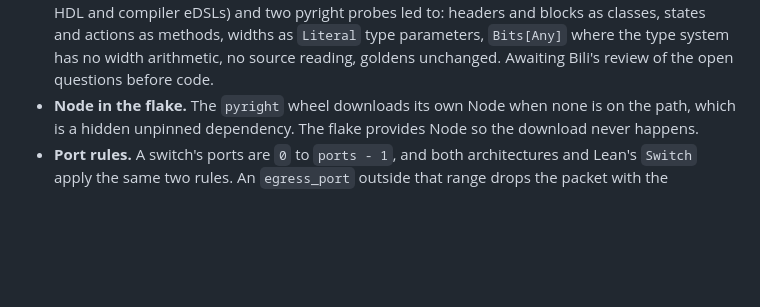
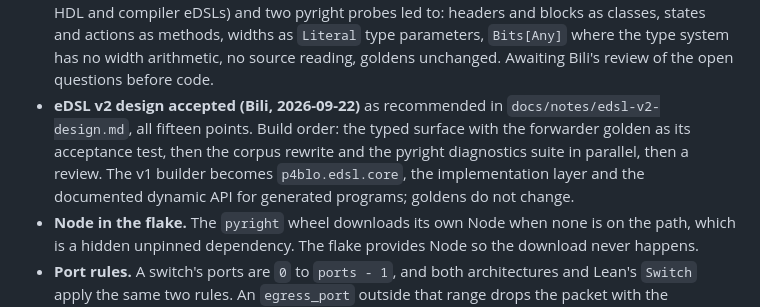
Before and after one commit to qobilidop/p4blo, a Markdown page: docs/decisions.md, the part around the change. Drawn GitHub-style; blank space fills up the shorter version.

Commit message:
Record the accepted eDSL v2 design and its build order
Co-Authored-By: Claude Fable 5.1 <noreply@anthropic.com>

```diff
--- a/docs/decisions.md
+++ b/docs/decisions.md
@@ -211,6 +211,13 @@ one that says so.
   parameters, `Bits[Any]` where the type system has no width
   arithmetic, no source reading, goldens unchanged. Awaiting Bili's
   review of the open questions before code.
+- **eDSL v2 design accepted (Bili, 2026-09-22)** as recommended in
+  `docs/notes/edsl-v2-design.md`, all fifteen points. Build order: the
+  typed surface with the forwarder golden as its acceptance test, then
+  the corpus rewrite and the pyright diagnostics suite in parallel,
+  then a review. The v1 builder becomes `p4blo.edsl.core`, the
+  implementation layer and the documented dynamic API for generated
+  programs; goldens do not change.
 - **Node in the flake.** The `pyright` wheel downloads its own Node
   when none is on the path, which is a hidden unpinned dependency.
   The flake provides Node so the download never happens.
```
Also changed, not shown: docs/status.md (+5 -4 lines).
